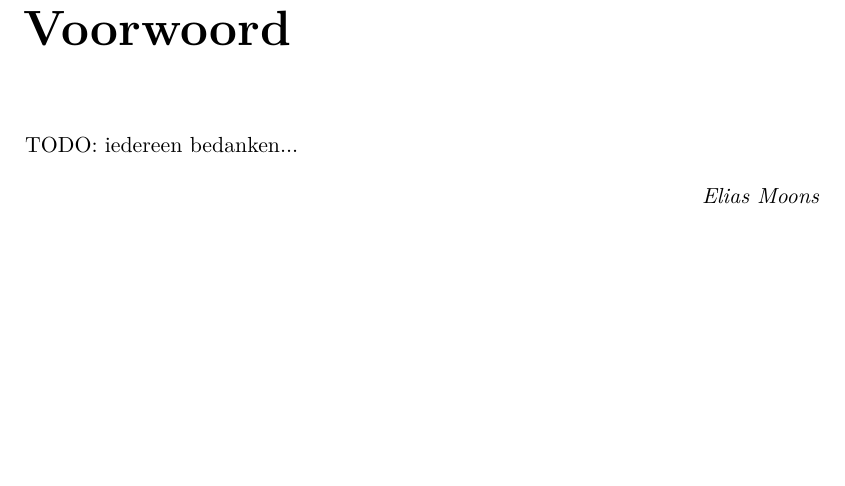
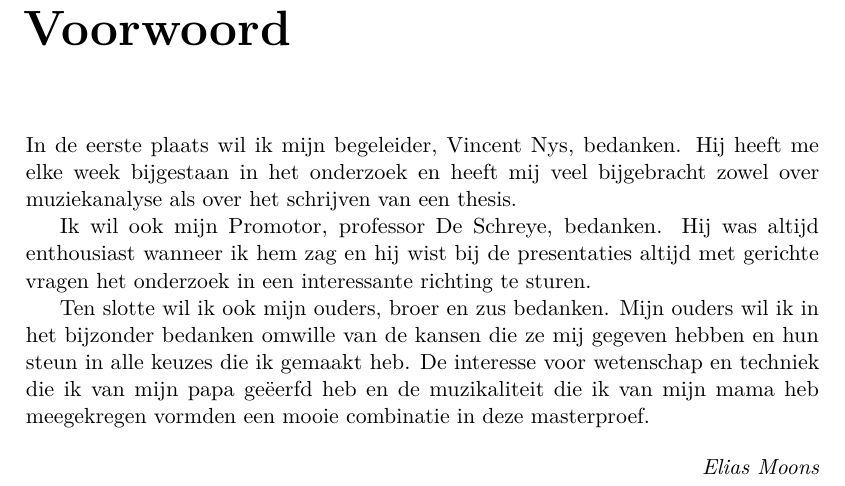
Before and after one commit to EliasMoons93/Thesis, a LaTeX thesis (Tekst/masterproef.tex): part of page 3 of 104, cut so that both start at the same text, the shorter picture padded with empty space. The pictures show the PDF file Tekst/masterproef.pdf that the author committed with the source.

Commit message:
kleine aanpassingen en dankwoord

```diff
--- a/Tekst/masterproef.tex
+++ b/Tekst/masterproef.tex
@@ -77,7 +77,11 @@
 \begin{document}
 
 \begin{preface}
-  TODO: iedereen bedanken...
+  In de eerste plaats wil ik mijn begeleider, Vincent Nys, bedanken. Hij heeft me elke week bijgestaan in het onderzoek en heeft mij veel bijgebracht zowel over muziekanalyse als over het schrijven van een thesis.
+
+  Ik wil ook mijn Promotor, professor De Schreye, bedanken. Hij was altijd enthousiast wanneer ik hem zag en hij wist bij de presentaties altijd met gerichte vragen het onderzoek in een interessante richting te sturen.
+
+  Ten slotte wil ik ook mijn ouders, broer en zus bedanken. Mijn ouders wil ik in het bijzonder bedanken omwille van de kansen die ze mij gegeven hebben en hun steun in alle keuzes die ik gemaakt heb. De interesse voor wetenschap en techniek die ik van mijn papa ge\"eerfd heb en de muzikaliteit die ik van mijn mama heb meegekregen vormden een mooie combinatie in deze masterproef.
 \end{preface}
 
 \tableofcontents*
```
Also changed, not shown: Tekst/masterproef.pdf, 2 other files.
